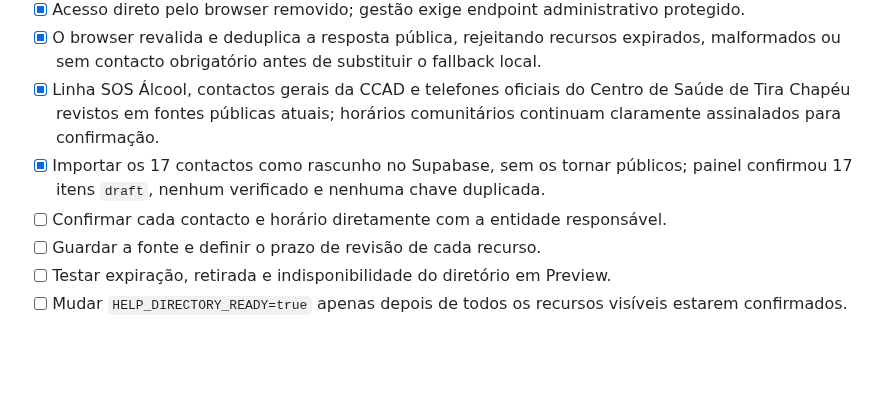
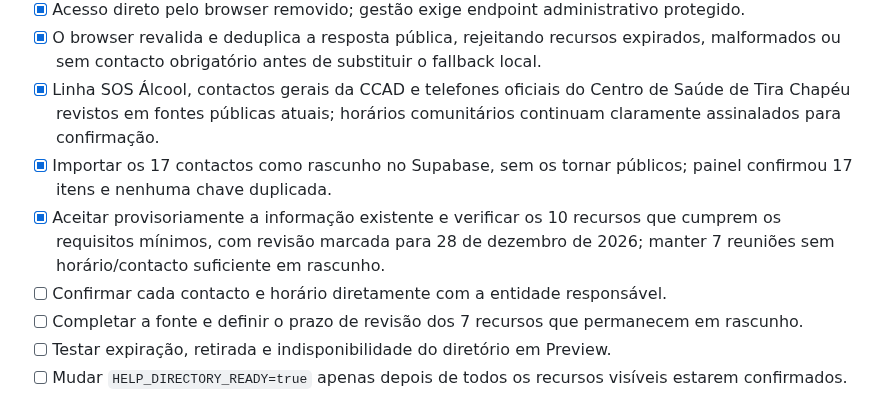
Before and after one commit to kotxiposix/so-por-hoje-cabo-verde, a Markdown page: docs/ACTIVATION_CHECKLIST.md, the part around the change. Drawn GitHub-style; blank space fills up the shorter version.

```diff
--- a/docs/ACTIVATION_CHECKLIST.md
+++ b/docs/ACTIVATION_CHECKLIST.md
@@ -125,9 +125,10 @@ Esta checklist separa o que ja esta implementado do que precisa de configuracao,
 - [x] Acesso direto pelo browser removido; gestão exige endpoint administrativo protegido.
 - [x] O browser revalida e deduplica a resposta pública, rejeitando recursos expirados, malformados ou sem contacto obrigatório antes de substituir o fallback local.
 - [x] Linha SOS Álcool, contactos gerais da CCAD e telefones oficiais do Centro de Saúde de Tira Chapéu revistos em fontes públicas atuais; horários comunitários continuam claramente assinalados para confirmação.
-- [x] Importar os 17 contactos como rascunho no Supabase, sem os tornar públicos; painel confirmou 17 itens `draft`, nenhum verificado e nenhuma chave duplicada.
+- [x] Importar os 17 contactos como rascunho no Supabase, sem os tornar públicos; painel confirmou 17 itens e nenhuma chave duplicada.
+- [x] Aceitar provisoriamente a informação existente e verificar os 10 recursos que cumprem os requisitos mínimos, com revisão marcada para 28 de dezembro de 2026; manter 7 reuniões sem horário/contacto suficiente em rascunho.
 - [ ] Confirmar cada contacto e horário diretamente com a entidade responsável.
-- [ ] Guardar a fonte e definir o prazo de revisão de cada recurso.
+- [ ] Completar a fonte e definir o prazo de revisão dos 7 recursos que permanecem em rascunho.
 - [ ] Testar expiração, retirada e indisponibilidade do diretório em Preview.
 - [ ] Mudar `HELP_DIRECTORY_READY=true` apenas depois de todos os recursos visíveis estarem confirmados.
 
```
Also changed, not shown: docs/IMPLEMENTATION_MATRIX.md (+1 -1 lines), docs/PLATFORM_DOSSIER.md (+1 -1 lines).
